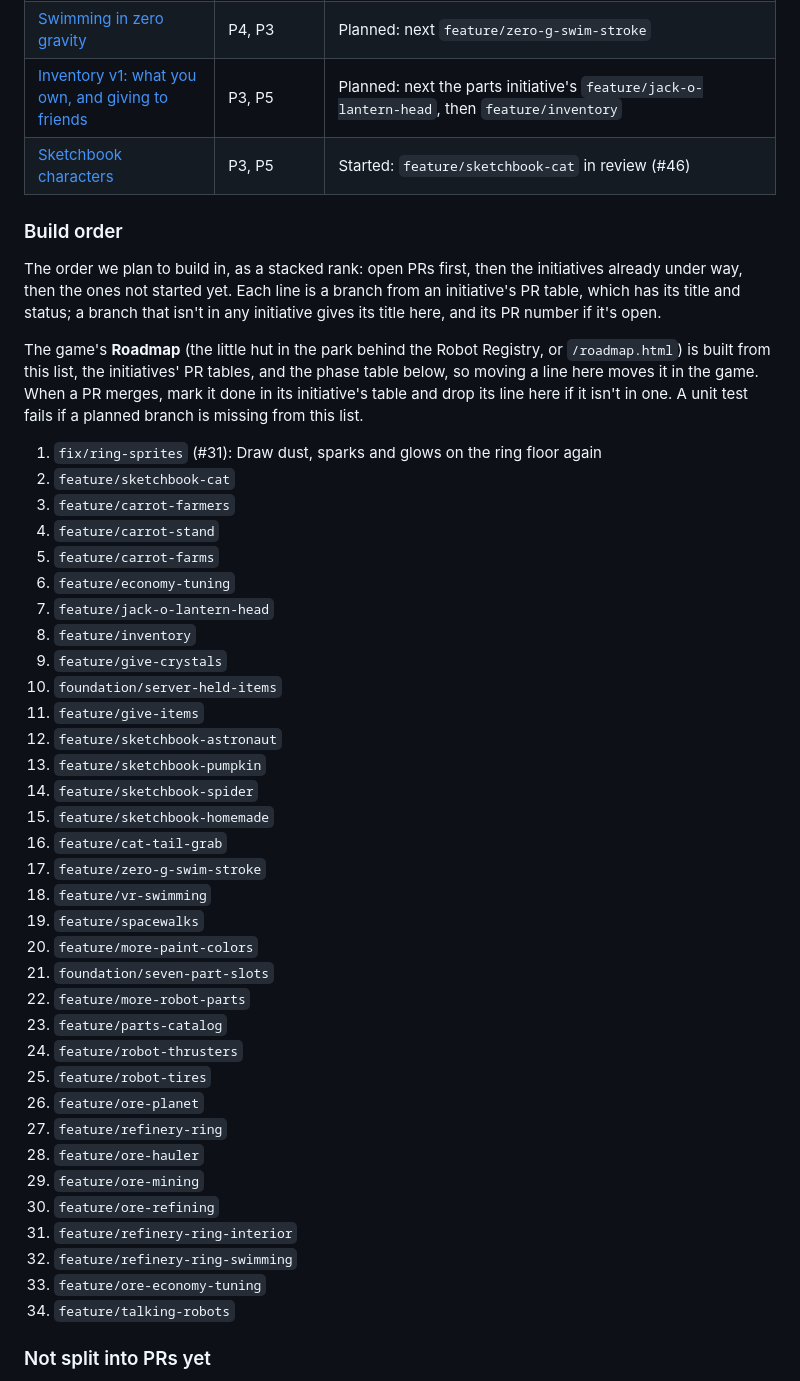
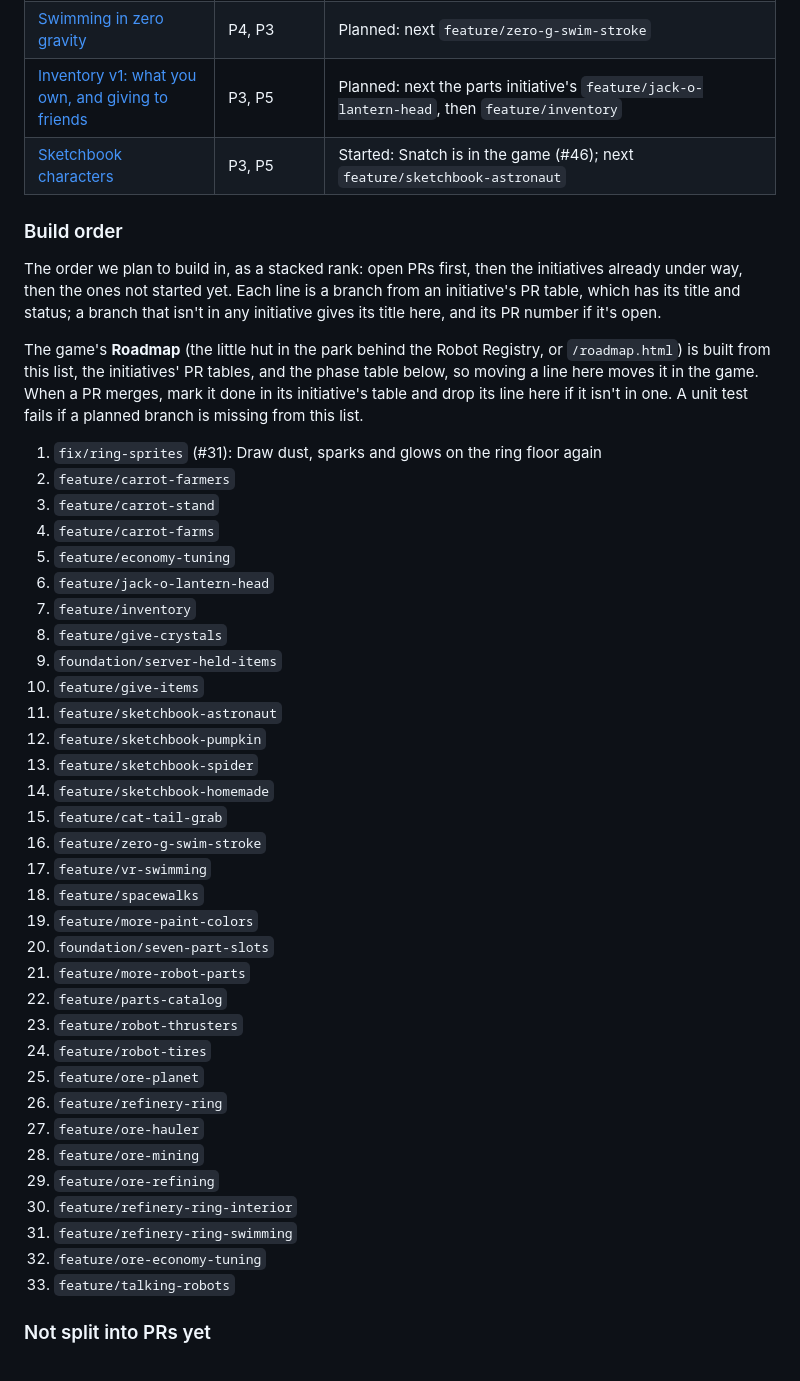
Before and after one commit to costLAB/saber-side, a Markdown page: docs/REFACTOR_PLAN.md, the part around the change. GitHub-like rendering.

```diff
--- a/docs/REFACTOR_PLAN.md
+++ b/docs/REFACTOR_PLAN.md
@@ -52,7 +52,7 @@ Work that takes a series of PRs gets its own doc in [`docs/initiatives/`](initia
 | [Playing Saber Side in VR on Meta Quest](initiatives/quest-vr.md) | P4 | **Done** (#29, #34, #36 to #38, #40 to #43, #44): VR on a Quest, from entering it to flying ships from the cockpit. The next frame-rate cuts are an open question |
 | [Swimming in zero gravity](initiatives/zero-g-swimming.md) | P4, P3 | Planned: next `feature/zero-g-swim-stroke` |
 | [Inventory v1: what you own, and giving to friends](initiatives/inventory.md) | P3, P5 | Planned: next the parts initiative's `feature/jack-o-lantern-head`, then `feature/inventory` |
-| [Sketchbook characters](initiatives/sketchbook-characters.md) | P3, P5 | Started: `feature/sketchbook-cat` in review (#46) |
+| [Sketchbook characters](initiatives/sketchbook-characters.md) | P3, P5 | Started: Snatch is in the game (#46); next `feature/sketchbook-astronaut` |
 
 ### Build order
 
@@ -66,39 +66,38 @@ merges, mark it done in its initiative's table and drop its line here if it isn'
 planned branch is missing from this list.
 
 1. `fix/ring-sprites` (#31): Draw dust, sparks and glows on the ring floor again
-2. `feature/sketchbook-cat`
-3. `feature/carrot-farmers`
-4. `feature/carrot-stand`
-5. `feature/carrot-farms`
-6. `feature/economy-tuning`
-7. `feature/jack-o-lantern-head`
-8. `feature/inventory`
-9. `feature/give-crystals`
-10. `foundation/server-held-items`
-11. `feature/give-items`
-12. `feature/sketchbook-astronaut`
-13. `feature/sketchbook-pumpkin`
-14. `feature/sketchbook-spider`
-15. `feature/sketchbook-homemade`
-16. `feature/cat-tail-grab`
-17. `feature/zero-g-swim-stroke`
-18. `feature/vr-swimming`
-19. `feature/spacewalks`
-20. `feature/more-paint-colors`
-21. `foundation/seven-part-slots`
-22. `feature/more-robot-parts`
-23. `feature/parts-catalog`
-24. `feature/robot-thrusters`
-25. `feature/robot-tires`
-26. `feature/ore-planet`
-27. `feature/refinery-ring`
-28. `feature/ore-hauler`
-29. `feature/ore-mining`
-30. `feature/ore-refining`
-31. `feature/refinery-ring-interior`
-32. `feature/refinery-ring-swimming`
-33. `feature/ore-economy-tuning`
-34. `feature/talking-robots`
+2. `feature/carrot-farmers`
+3. `feature/carrot-stand`
+4. `feature/carrot-farms`
+5. `feature/economy-tuning`
+6. `feature/jack-o-lantern-head`
+7. `feature/inventory`
+8. `feature/give-crystals`
+9. `foundation/server-held-items`
+10. `feature/give-items`
+11. `feature/sketchbook-astronaut`
+12. `feature/sketchbook-pumpkin`
+13. `feature/sketchbook-spider`
+14. `feature/sketchbook-homemade`
+15. `feature/cat-tail-grab`
+16. `feature/zero-g-swim-stroke`
+17. `feature/vr-swimming`
+18. `feature/spacewalks`
+19. `feature/more-paint-colors`
+20. `foundation/seven-part-slots`
+21. `feature/more-robot-parts`
+22. `feature/parts-catalog`
+23. `feature/robot-thrusters`
+24. `feature/robot-tires`
+25. `feature/ore-planet`
+26. `feature/refinery-ring`
+27. `feature/ore-hauler`
+28. `feature/ore-mining`
+29. `feature/ore-refining`
+30. `feature/refinery-ring-interior`
+31. `feature/refinery-ring-swimming`
+32. `feature/ore-economy-tuning`
+33. `feature/talking-robots`
 
 ### Not split into PRs yet
 
```
Also changed, not shown: docs/initiatives/sketchbook-characters.md (+2 -2 lines).
